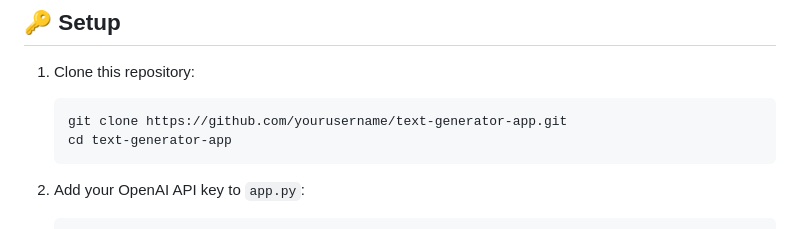
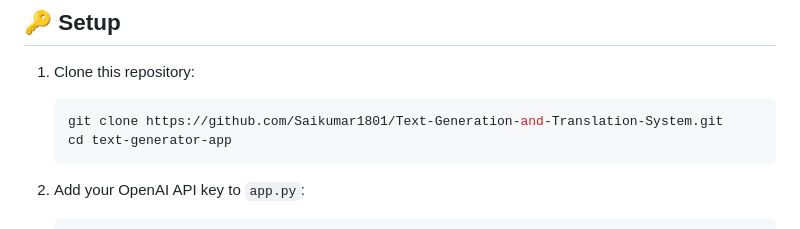
Before and after one commit to Saikumar1801/Text-Generation-and-Translation-System, a Markdown page: README.md, the part around the change. GitHub-like rendering.

````diff
--- a/README.md
+++ b/README.md
@@ -55,7 +55,7 @@ text-generator-app/
 ## 🔑 Setup
 1. Clone this repository:
     ```bash
-    git clone https://github.com/yourusername/text-generator-app.git
+    git clone https://github.com/Saikumar1801/Text-Generation-and-Translation-System.git
     cd text-generator-app
     ```
 
````
